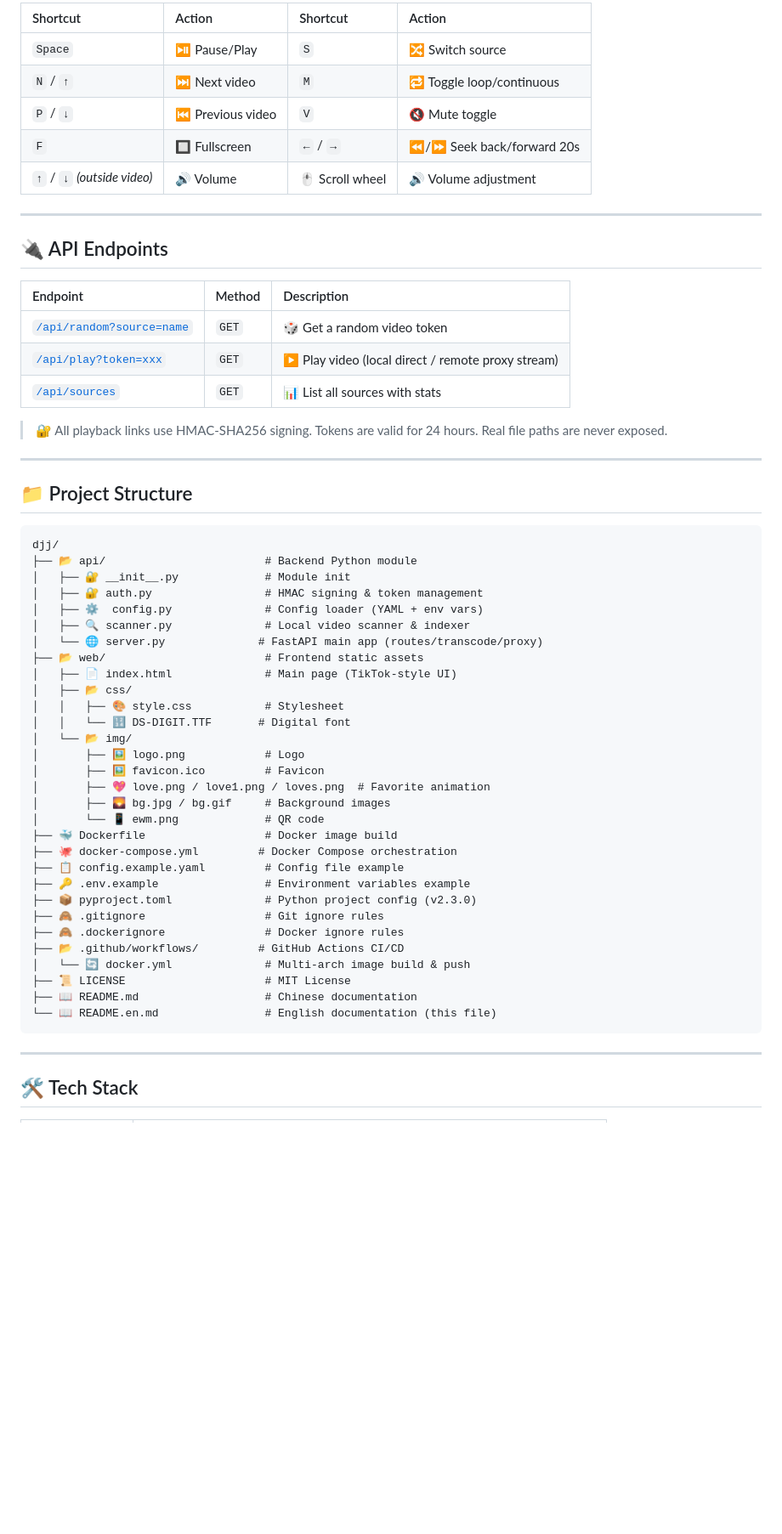
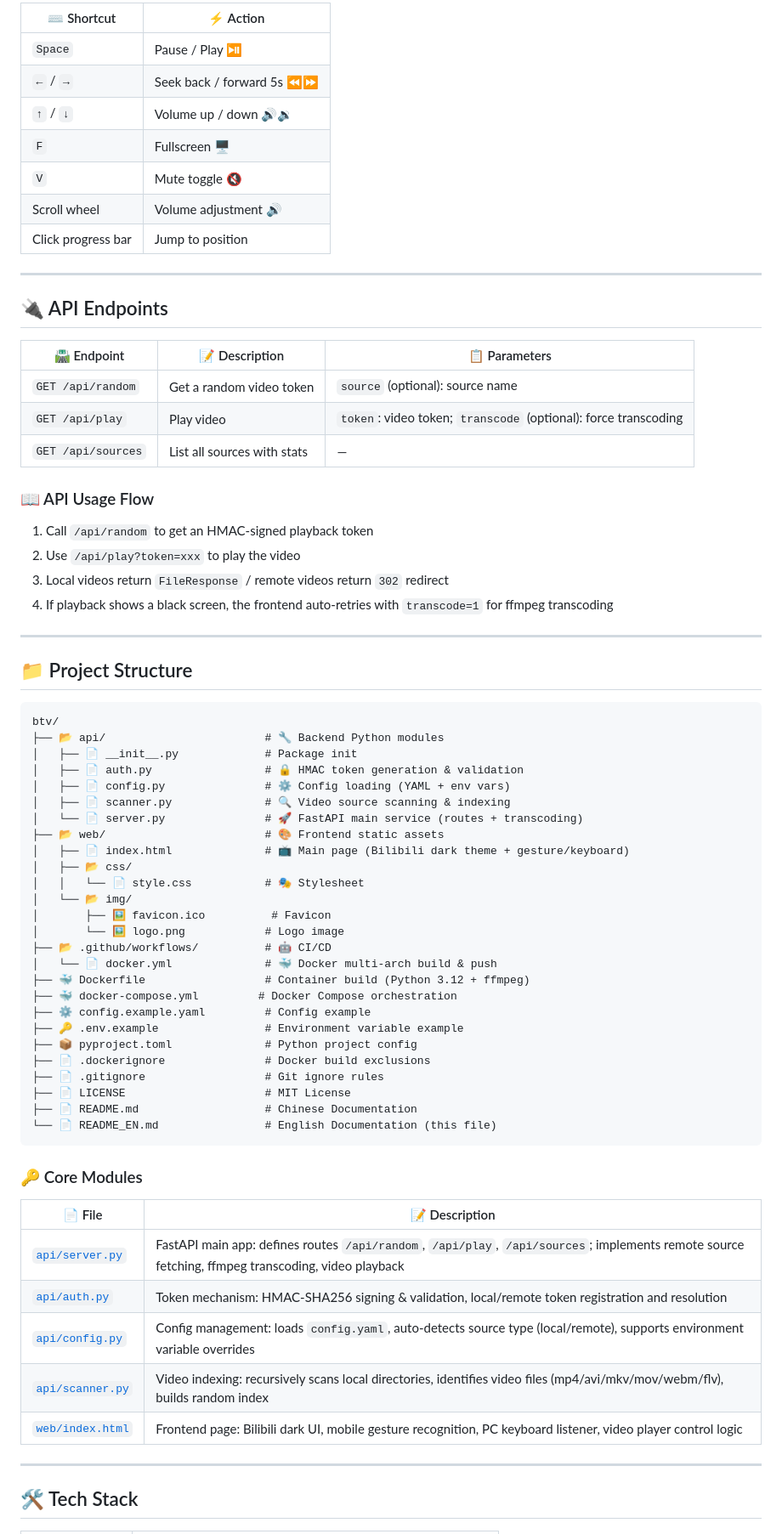
Before and after one commit to lzylipu/btv, a Markdown page: README_EN.md, the part around one of its changes. Shown at 85% size. Drawn GitHub-style; blank space fills up the shorter version.

Commit message:
📝 Rewrite README_EN.md with correct BTV English documentation

````diff
--- a/README_EN.md
+++ b/README_EN.md
@@ -185,62 +168,75 @@ sources:
 
-| Shortcut | Action | Shortcut | Action |
-|:---------|:-------|:---------|:-------|
-| `Space` | ⏯ Pause/Play | `S` | 🔀 Switch source |
-| `N` / `↑` | ⏭ Next video | `M` | 🔁 Toggle loop/continuous |
-| `P` / `↓` | ⏮ Previous video | `V` | 🔇 Mute toggle |
-| `F` | 🔲 Fullscreen | `←` / `→` | ⏪/⏩ Seek back/forward 20s |
-| `↑` / `↓` _(outside video)_ | 🔊 Volume | 🖱 Scroll wheel | 🔊 Volume adjustment |
+| ⌨️ Shortcut | ⚡ Action |
+|-------------|----------|
+| `Space` | Pause / Play ⏯️ |
+| `←` / `→` | Seek back / forward 5s ⏪⏩ |
+| `↑` / `↓` | Volume up / down 🔊🔉 |
+| `F` | Fullscreen 🖥️ |
+| `V` | Mute toggle 🔇 |
+| Scroll wheel | Volume adjustment 🔊 |
+| Click progress bar | Jump to position |
 
 ---
 
 ## 🔌 API Endpoints
 
-| Endpoint | Method | Description |
-|:---------|:-------|:------------|
-| [`/api/random?source=name`](./api/server.py) | `GET` | 🎲 Get a random video token |
-| [`/api/play?token=xxx`](./api/server.py) | `GET` | ▶️ Play video (local direct / remote proxy stream) |
-| [`/api/sources`](./api/server.py) | `GET` | 📊 List all sources with stats |
+| 🛣️ Endpoint | 📝 Description | 📋 Parameters |
+|-------------|----------------|---------------|
+| `GET /api/random` | Get a random video token | `source` (optional): source name |
+| `GET /api/play` | Play video | `token`: video token; `transcode` (optional): force transcoding |
+| `GET /api/sources` | List all sources with stats | — |
 
-> 🔐 All playback links use HMAC-SHA256 signing. Tokens are valid for 24 hours. Real file paths are never exposed.
+### 📖 API Usage Flow
+
+1. Call `/api/random` to get an HMAC-signed playback token
+2. Use `/api/play?token=xxx` to play the video
+3. Local videos return `FileResponse` / remote videos return `302` redirect
+4. If playback shows a black screen, the frontend auto-retries with `transcode=1` for ffmpeg transcoding
 
 ---
 
 ## 📁 Project Structure
 
 ```
-djj/
-├── 📂 api/                        # Backend Python module
-│   ├── 🔐 __init__.py             # Module init
-│   ├── 🔐 auth.py                 # HMAC signing & token management
-│   ├── ⚙️  config.py              # Config loader (YAML + env vars)
-│   ├── 🔍 scanner.py              # Local video scanner & indexer
-│   └── 🌐 server.py              # FastAPI main app (routes/transcode/proxy)
-├── 📂 web/                        # Frontend static assets
-│   ├── 📄 index.html              # Main page (TikTok-style UI)
+btv/
+├── 📂 api/                        # 🔧 Backend Python modules
+│   ├── 📄 __init__.py             # Package init
+│   ├── 📄 auth.py                 # 🔒 HMAC token generation & validation
+│   ├── 📄 config.py               # ⚙️ Config loading (YAML + env vars)
+│   ├── 📄 scanner.py              # 🔍 Video source scanning & indexing
+│   └── 📄 server.py               # 🚀 FastAPI main service (routes + transcoding)
+├── 📂 web/                        # 🎨 Frontend static assets
+│   ├── 📄 index.html              # 📺 Main page (Bilibili dark theme + gesture/keyboard)
 │   ├── 📂 css/
-│   │   ├── 🎨 style.css           # Stylesheet
-│   │   └── 🔢 DS-DIGIT.TTF       # Digital font
+│   │   └── 📄 style.css           # 🎭 Stylesheet
 │   └── 📂 img/
-│       ├── 🖼️ logo.png            # Logo
-│       ├── 🖼️ favicon.ico         # Favicon
-│       ├── 💖 love.png / love1.png / loves.png  # Favorite animation
-│       ├── 🌄 bg.jpg / bg.gif     # Background images
-│       └── 📱 ewm.png             # QR code
-├── 🐳 Dockerfile                  # Docker image build
-├── 🐙 docker-compose.yml         # Docker Compose orchestration
-├── 📋 config.example.yaml         # Config file example
-├── 🔑 .env.example                # Environment variables example
-├── 📦 pyproject.toml              # Python project config (v2.3.0)
-├── 🙈 .gitignore                  # Git ignore rules
-├── 🙈 .dockerignore               # Docker ignore rules
-├── 📂 .github/workflows/         # GitHub Actions CI/CD
-│   └── 🔄 docker.yml              # Multi-arch image build & push
-├── 📜 LICENSE                     # MIT License
-├── 📖 README.md                   # Chinese documentation
-└── 📖 README.en.md                # English documentation (this file)
+│       ├── 🖼️ favicon.ico          # Favicon
+│       └── 🖼️ logo.png            # Logo image
+├── 📂 .github/workflows/          # 🤖 CI/CD
+│   └── 📄 docker.yml              # 🐳 Docker multi-arch build & push
+├── 🐳 Dockerfile                  # Container build (Python 3.12 + ffmpeg)
+├── 🐳 docker-compose.yml         # Docker Compose orchestration
+├── ⚙️ config.example.yaml         # Config example
+├── 🔑 .env.example                # Environment variable example
+├── 📦 pyproject.toml              # Python project config
+├── 📄 .dockerignore               # Docker build exclusions
+├── 📄 .gitignore                  # Git ignore rules
+├── 📄 LICENSE                     # MIT License
+├── 📄 README.md                   # Chinese Documentation
+└── 📄 README_EN.md                # English Documentation (this file)
 ```
+
+### 🔑 Core Modules
+
+| 📄 File | 📝 Description |
+|---------|----------------|
+| [`api/server.py`](./api/server.py) | FastAPI main app: defines routes `/api/random`, `/api/play`, `/api/sources`; implements remote source fetching, ffmpeg transcoding, video playback |
+| [`api/auth.py`](./api/auth.py) | Token mechanism: HMAC-SHA256 signing & validation, local/remote token registration and resolution |
+| [`api/config.py`](./api/config.py) | Config management: loads `config.yaml`, auto-detects source type (local/remote), supports environment variable overrides |
+| [`api/scanner.py`](./api/scanner.py) | Video indexing: recursively scans local directories, identifies video files (mp4/avi/mkv/mov/webm/flv), builds random index |
+| [`web/index.html`](./web/index.html) | Frontend page: Bilibili dark UI, mobile gesture recognition, PC keyboard listener, video player control logic |
 
 ---
 
-## 🛠 Tech Stack
+## 🛠️ Tech Stack
 
````
Also changed, not shown: other parts of README_EN.md (+100 -166 lines).
